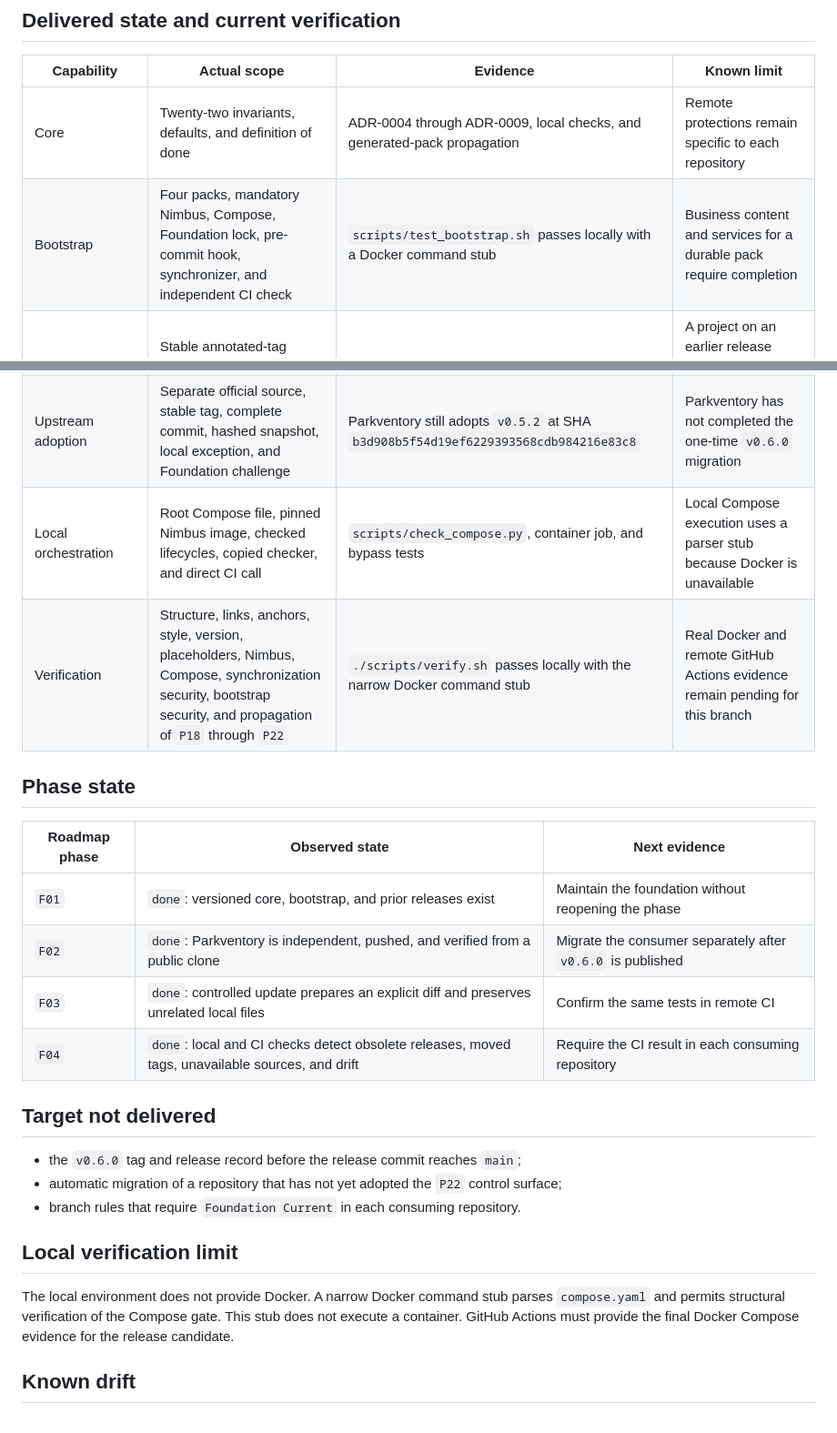
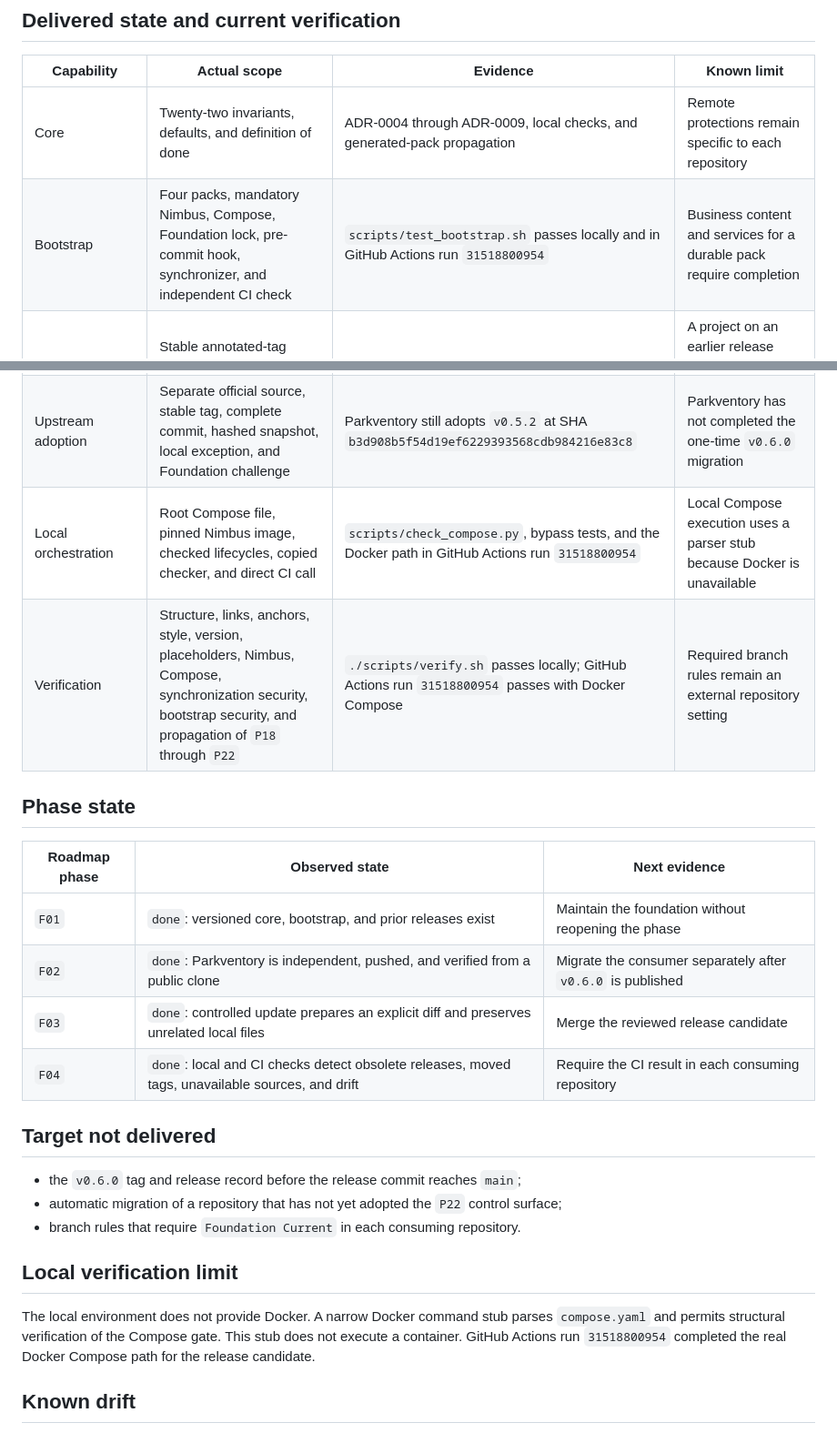
Before and after one commit to nclsppr/project-foundation, a Markdown page: STATUS.md, 2 parts joined by grey strips. Shown at 91% size. GitHub-like rendering.

Commit message:
docs: record Foundation sync verification

```diff
--- a/STATUS.md
+++ b/STATUS.md
@@ -20,13 +20,13 @@ Snapshot verified on 2026-08-11. Local verification limits are listed below.
 | Capability | Actual scope | Evidence | Known limit |
 | --- | --- | --- | --- |
 | Core | Twenty-two invariants, defaults, and definition of done | ADR-0004 through ADR-0009, local checks, and generated-pack propagation | Remote protections remain specific to each repository |
-| Bootstrap | Four packs, mandatory Nimbus, Compose, Foundation lock, pre-commit hook, synchronizer, and independent CI check | `scripts/test_bootstrap.sh` passes locally with a Docker command stub | Business content and services for a durable pack require completion |
+| Bootstrap | Four packs, mandatory Nimbus, Compose, Foundation lock, pre-commit hook, synchronizer, and independent CI check | `scripts/test_bootstrap.sh` passes locally and in GitHub Actions run `31518800954` | Business content and services for a durable pack require completion |
 | Foundation synchronization | Stable annotated-tag resolution, complete commit verification, SHA-256 integrity, controlled update, and collision stop | Eleven integration tests in `scripts/test_foundation_sync.py` pass | A project on an earlier release needs one reviewed migration to `v0.6.0` before `P22` can enforce itself |
 | Profiles | Mandatory Nimbus documentation; optional web, backend and data, infrastructure, experiment, generated-artifact, and dependency profiles | Snapshots and declarations verified | No native mobile or data-science profile |
 | Documentation | 50 classified Markdown files, 55 generated Nimbus pages, and an audience-filtered publication path | Catalog generation, Markdown checks, type checking, and a clean Nimbus build | GitHub Pages source selection remains an external repository setting |
 | Upstream adoption | Separate official source, stable tag, complete commit, hashed snapshot, local exception, and Foundation challenge | Parkventory still adopts `v0.5.2` at SHA `b3d908b5f54d19ef6229393568cdb984216e83c8` | Parkventory has not completed the one-time `v0.6.0` migration |
-| Local orchestration | Root Compose file, pinned Nimbus image, checked lifecycles, copied checker, and direct CI call | `scripts/check_compose.py`, container job, and bypass tests | Local Compose execution uses a parser stub because Docker is unavailable |
-| Verification | Structure, links, anchors, style, version, placeholders, Nimbus, Compose, synchronization security, bootstrap security, and propagation of `P18` through `P22` | `./scripts/verify.sh` passes locally with the narrow Docker command stub | Real Docker and remote GitHub Actions evidence remain pending for this branch |
+| Local orchestration | Root Compose file, pinned Nimbus image, checked lifecycles, copied checker, and direct CI call | `scripts/check_compose.py`, bypass tests, and the Docker path in GitHub Actions run `31518800954` | Local Compose execution uses a parser stub because Docker is unavailable |
+| Verification | Structure, links, anchors, style, version, placeholders, Nimbus, Compose, synchronization security, bootstrap security, and propagation of `P18` through `P22` | `./scripts/verify.sh` passes locally; GitHub Actions run `31518800954` passes with Docker Compose | Required branch rules remain an external repository setting |
 
 ## Phase state
 
@@ -34,7 +34,7 @@ Snapshot verified on 2026-08-11. Local verification limits are listed below.
 | --- | --- | --- |
 | `F01` | `done`: versioned core, bootstrap, and prior releases exist | Maintain the foundation without reopening the phase |
 | `F02` | `done`: Parkventory is independent, pushed, and verified from a public clone | Migrate the consumer separately after `v0.6.0` is published |
-| `F03` | `done`: controlled update prepares an explicit diff and preserves unrelated local files | Confirm the same tests in remote CI |
+| `F03` | `done`: controlled update prepares an explicit diff and preserves unrelated local files | Merge the reviewed release candidate |
 | `F04` | `done`: local and CI checks detect obsolete releases, moved tags, unavailable sources, and drift | Require the CI result in each consuming repository |
 
 ## Target not delivered
@@ -47,8 +47,8 @@ Snapshot verified on 2026-08-11. Local verification limits are listed below.
 
 The local environment does not provide Docker. A narrow Docker command stub
 parses `compose.yaml` and permits structural verification of the Compose gate.
-This stub does not execute a container. GitHub Actions must provide the final
-Docker Compose evidence for the release candidate.
+This stub does not execute a container. GitHub Actions run `31518800954`
+completed the real Docker Compose path for the release candidate.
 
 ## Known drift
 
```
Also changed, not shown: docs/decisions/adr-0009-continuous-foundation-updates.md (+2 -2 lines).
